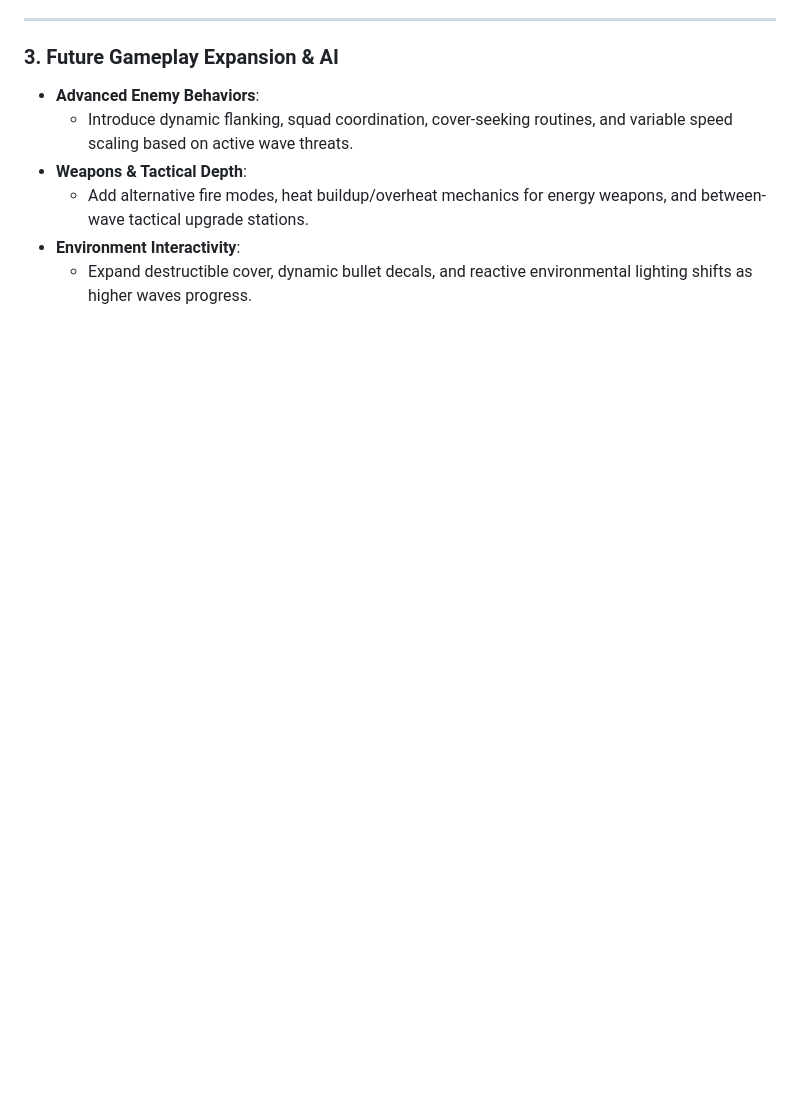
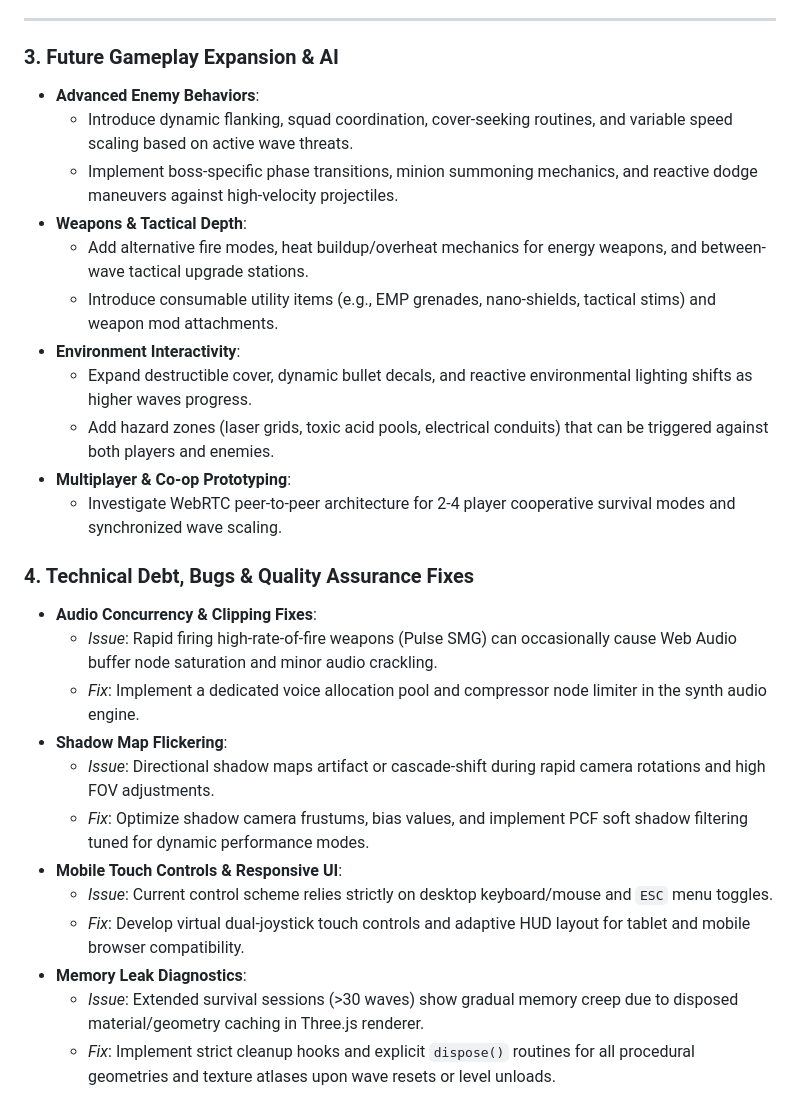
Before and after one commit to IsoRisu/risubot_sandbox, a Markdown page: README.md, the part around the change. GitHub-like rendering; blank space fills up the shorter version.

Commit message:
Sandbox update (1 file(s))

```diff
--- a/README.md
+++ b/README.md
@@ -85,9 +85,28 @@ Building upon the robust foundation of **CYBER STRIKE 3D** (v1.2.0), the improve
 ### 3. Future Gameplay Expansion & AI
 - **Advanced Enemy Behaviors**:
   - Introduce dynamic flanking, squad coordination, cover-seeking routines, and variable speed scaling based on active wave threats.
+  - Implement boss-specific phase transitions, minion summoning mechanics, and reactive dodge maneuvers against high-velocity projectiles.
 - **Weapons & Tactical Depth**:
   - Add alternative fire modes, heat buildup/overheat mechanics for energy weapons, and between-wave tactical upgrade stations.
+  - Introduce consumable utility items (e.g., EMP grenades, nano-shields, tactical stims) and weapon mod attachments.
 - **Environment Interactivity**:
   - Expand destructible cover, dynamic bullet decals, and reactive environmental lighting shifts as higher waves progress.
+  - Add hazard zones (laser grids, toxic acid pools, electrical conduits) that can be triggered against both players and enemies.
+- **Multiplayer & Co-op Prototyping**:
+  - Investigate WebRTC peer-to-peer architecture for 2-4 player cooperative survival modes and synchronized wave scaling.
+
+### 4. Technical Debt, Bugs & Quality Assurance Fixes
+- **Audio Concurrency & Clipping Fixes**:
+  - *Issue*: Rapid firing high-rate-of-fire weapons (Pulse SMG) can occasionally cause Web Audio buffer node saturation and minor audio crackling.
+  - *Fix*: Implement a dedicated voice allocation pool and compressor node limiter in the synth audio engine.
+- **Shadow Map Flickering**:
+  - *Issue*: Directional shadow maps artifact or cascade-shift during rapid camera rotations and high FOV adjustments.
+  - *Fix*: Optimize shadow camera frustums, bias values, and implement PCF soft shadow filtering tuned for dynamic performance modes.
+- **Mobile Touch Controls & Responsive UI**:
+  - *Issue*: Current control scheme relies strictly on desktop keyboard/mouse and `ESC` menu toggles.
+  - *Fix*: Develop virtual dual-joystick touch controls and adaptive HUD layout for tablet and mobile browser compatibility.
+- **Memory Leak Diagnostics**:
+  - *Issue*: Extended survival sessions (>30 waves) show gradual memory creep due to disposed material/geometry caching in Three.js renderer.
+  - *Fix*: Implement strict cleanup hooks and explicit `dispose()` routines for all procedural geometries and texture atlases upon wave resets or level unloads.
 >>>>
 >>>>
```
